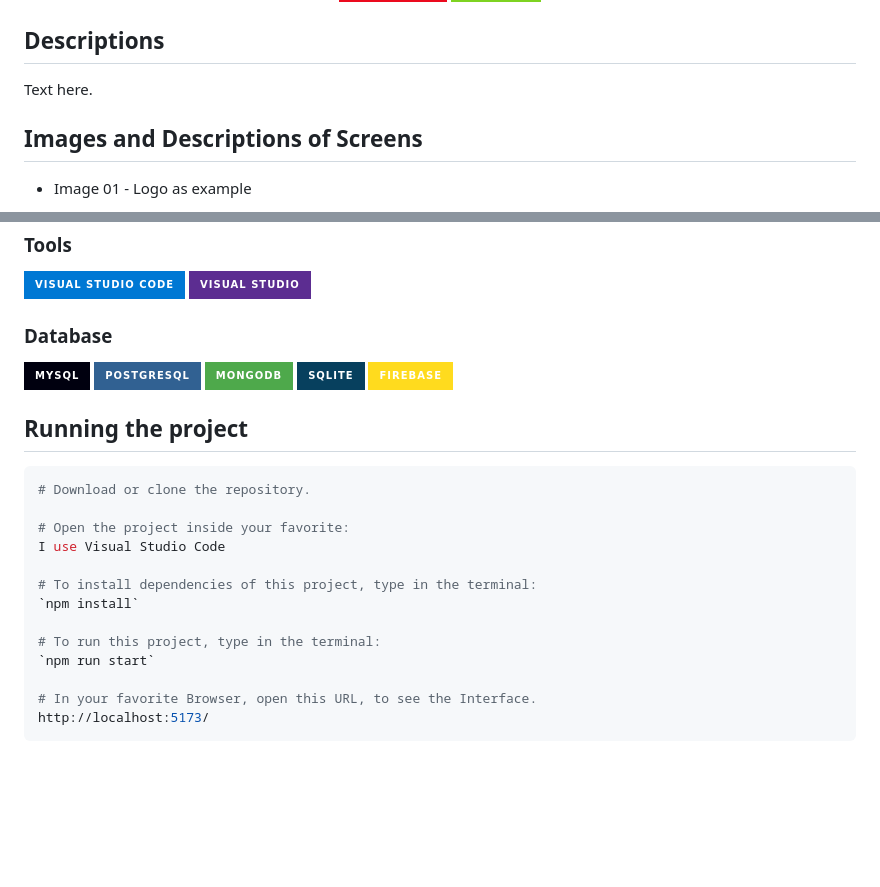
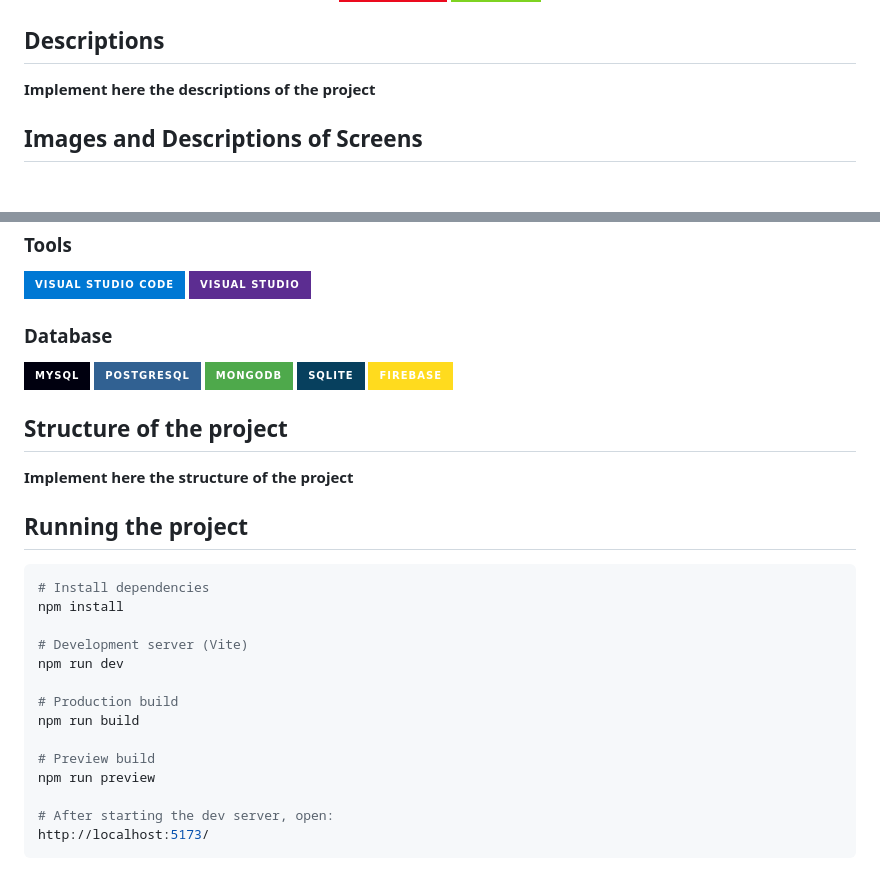
Before and after one commit to atmmdev/boilerplates, a Markdown page: readme-template/README.md, 2 parts joined by grey strips. Drawn GitHub-style; badges without logos; blank space fills up the shorter version.

Commit message:
Update README with project descriptions, layout images, and project structure

````diff
--- a/readme-template/README.md
+++ b/readme-template/README.md
@@ -22,9 +22,9 @@
 
 ## Descriptions
 
-Text here.
+**Implement here the descriptions of the project**
 
 ## Images and Descriptions of Screens
 
-- Image 01 - Logo as example
+<div align="center">
 
@@ -70,20 +74,25 @@ Icons: https://simpleicons.org/
 ![SQLite](https://img.shields.io/badge/SQLite-07405E?style=for-the-badge&logo=sqlite&logoColor=white)
 ![Firebase](https://img.shields.io/badge/Firebase-FFDB1E?style=for-the-badge&logo=firebase&logoColor=black)
 
+## Structure of the project
+
+**Implement here the structure of the project**
+
 ## Running the project
 
 ```bash
-# Download or clone the repository.
+# Install dependencies
+npm install
 
-# Open the project inside your favorite:
-I use Visual Studio Code
+# Development server (Vite)
+npm run dev
 
-# To install dependencies of this project, type in the terminal:
-`npm install`
+# Production build
+npm run build
 
-# To run this project, type in the terminal:
-`npm run start`
+# Preview build
+npm run preview
 
-# In your favorite Browser, open this URL, to see the Interface.
+# After starting the dev server, open:
 http://localhost:5173/
 ```
````
Also changed, not shown: other parts of readme-template/README.md (+5 -1 lines).
